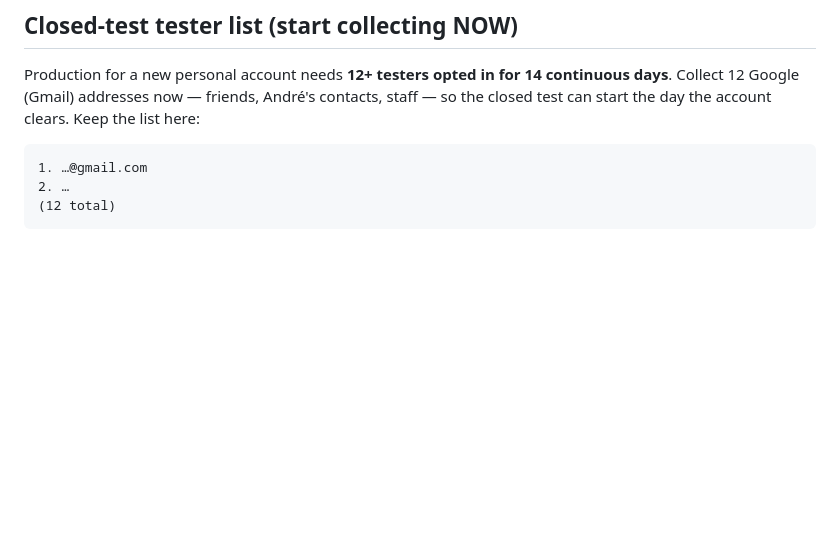
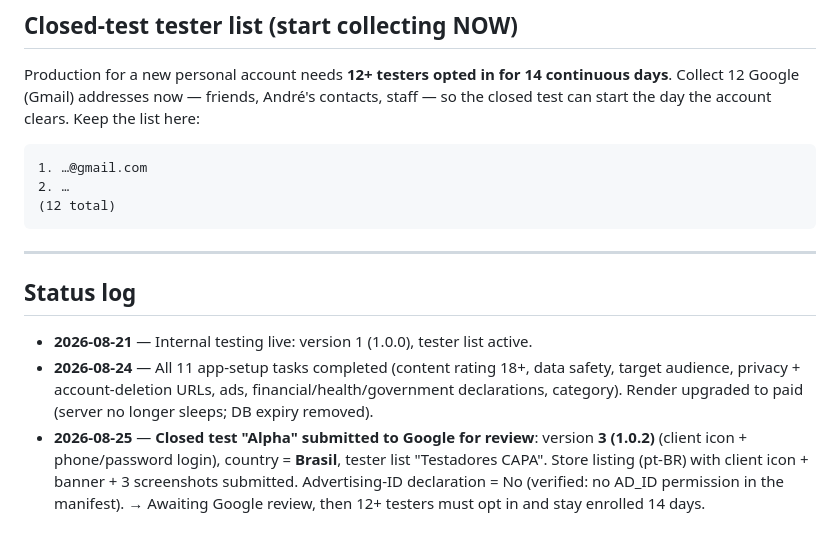
Before and after one commit to EduardoDamas/Poker_Andre, a Markdown page: docs/PLAY_UPLOAD_KIT.md, the part around the change. Rendered like a GitHub page; blank space fills up the shorter version.

Commit message:
docs: log Play submission status (closed test submitted for review)
Co-Authored-By: Claude Opus 4.8 <noreply@anthropic.com>

````diff
--- a/docs/PLAY_UPLOAD_KIT.md
+++ b/docs/PLAY_UPLOAD_KIT.md
@@ -177,3 +177,16 @@ the closed test can start the day the account clears. Keep the list here:
 2. …
 (12 total)
 ```
+
+---
+
+## Status log
+- **2026-08-21** — Internal testing live: version 1 (1.0.0), tester list active.
+- **2026-08-24** — All 11 app-setup tasks completed (content rating 18+, data safety,
+  target audience, privacy + account-deletion URLs, ads, financial/health/government
+  declarations, category). Render upgraded to paid (server no longer sleeps; DB expiry removed).
+- **2026-08-25** — **Closed test "Alpha" submitted to Google for review**: version
+  **3 (1.0.2)** (client icon + phone/password login), country = **Brasil**, tester list
+  "Testadores CAPA". Store listing (pt-BR) with client icon + banner + 3 screenshots
+  submitted. Advertising-ID declaration = No (verified: no AD_ID permission in the manifest).
+  → Awaiting Google review, then 12+ testers must opt in and stay enrolled 14 days.
````
